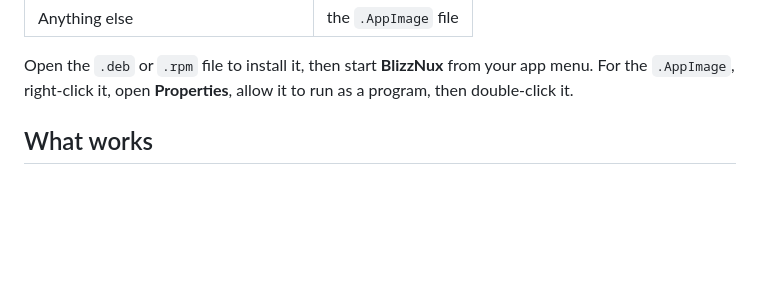
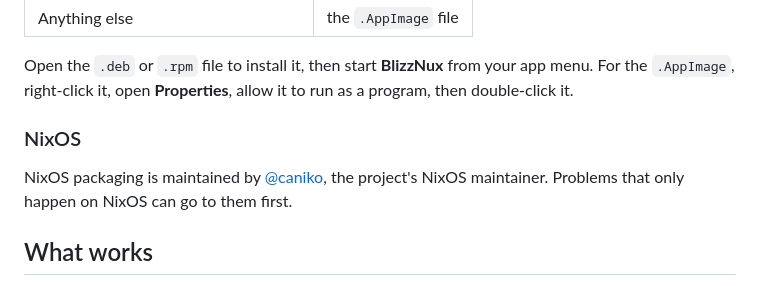
Before and after one commit to BlizzNux/launcher, a Markdown page: README.md, the part around the change. Rendered like a GitHub page; blank space fills up the shorter version.

Commit message:
README: name caniko as the NixOS maintainer (#58)

```diff
--- a/README.md
+++ b/README.md
@@ -30,6 +30,11 @@ Download the file for your system from the
 Open the `.deb` or `.rpm` file to install it, then start **BlizzNux** from your app menu.
 For the `.AppImage`, right-click it, open **Properties**, allow it to run as a program, then
 double-click it.
+
+### NixOS
+
+NixOS packaging is maintained by [@caniko](https://github.com/caniko), the project's NixOS
+maintainer. Problems that only happen on NixOS can go to them first.
 
 ## What works
 
```
